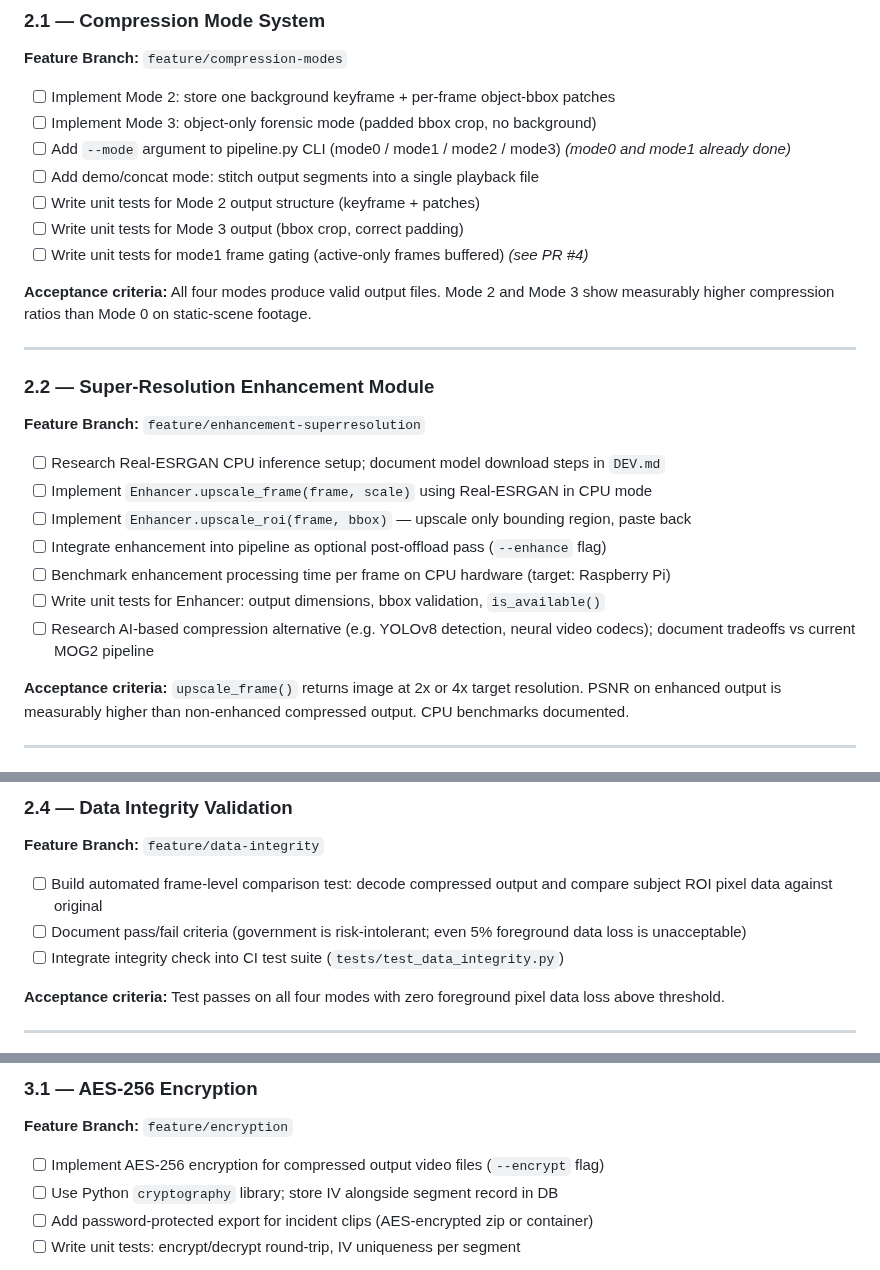
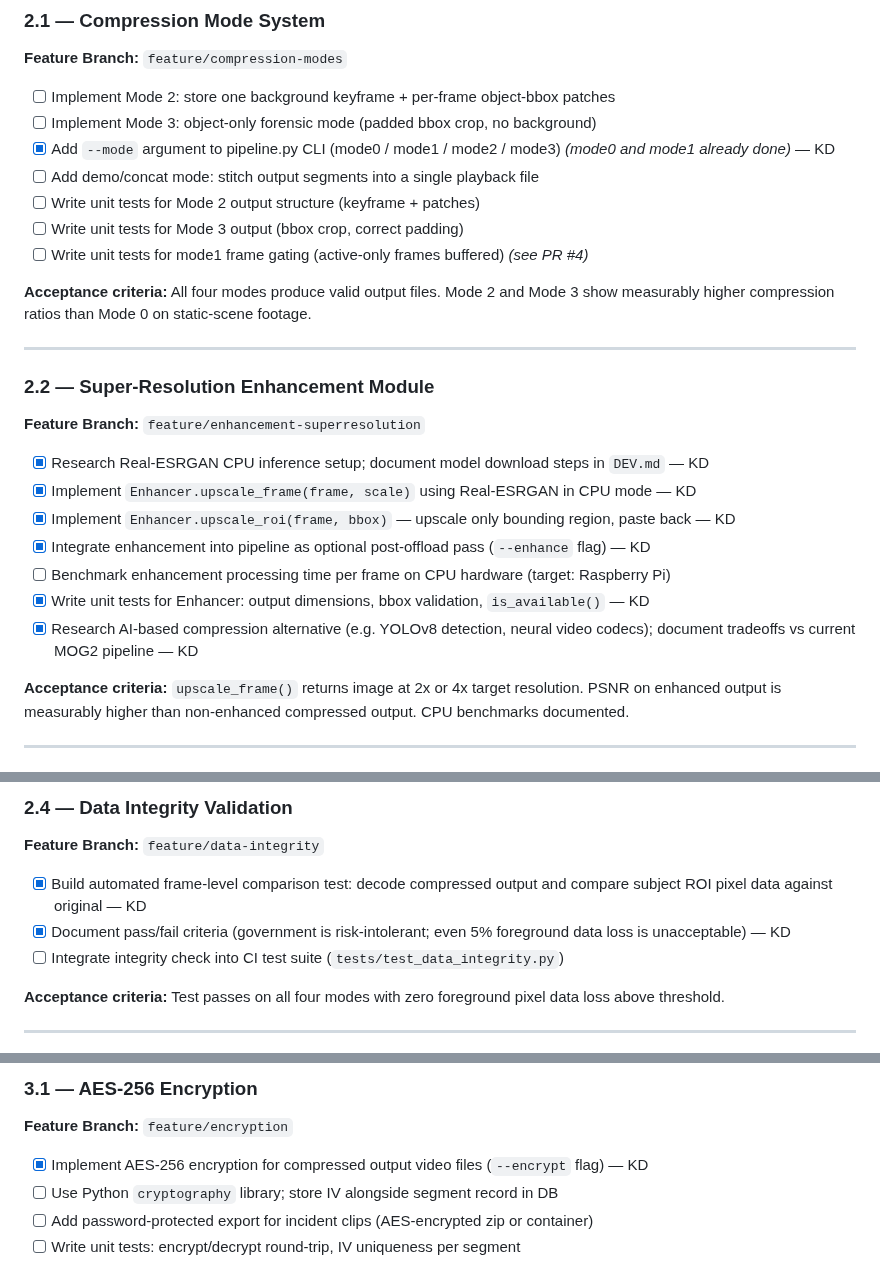
Before and after one commit to Blood-Dawn/Video-compression_2026, a Markdown page: ROADMAP.md, 3 parts joined by grey strips. Drawn GitHub-style.

Commit message:
docs(roadmap): mark completed KD tasks from enhancement/encryption update

```diff
--- a/ROADMAP.md
+++ b/ROADMAP.md
@@ -115,7 +115,7 @@ All components must be open source, royalty-free, and run on CPU-only hardware.
 
 - [ ] Implement Mode 2: store one background keyframe + per-frame object-bbox patches
 - [ ] Implement Mode 3: object-only forensic mode (padded bbox crop, no background)
-- [ ] Add `--mode` argument to pipeline.py CLI (mode0 / mode1 / mode2 / mode3)  *(mode0 and mode1 already done)*
+- [x] Add `--mode` argument to pipeline.py CLI (mode0 / mode1 / mode2 / mode3)  *(mode0 and mode1 already done)*  — KD
 - [ ] Add demo/concat mode: stitch output segments into a single playback file
 - [ ] Write unit tests for Mode 2 output structure (keyframe + patches)
 - [ ] Write unit tests for Mode 3 output (bbox crop, correct padding)
@@ -129,13 +129,13 @@ All components must be open source, royalty-free, and run on CPU-only hardware.
 
 **Feature Branch:** `feature/enhancement-superresolution`
 
-- [ ] Research Real-ESRGAN CPU inference setup; document model download steps in `DEV.md`
-- [ ] Implement `Enhancer.upscale_frame(frame, scale)` using Real-ESRGAN in CPU mode
-- [ ] Implement `Enhancer.upscale_roi(frame, bbox)` — upscale only bounding region, paste back
-- [ ] Integrate enhancement into pipeline as optional post-offload pass (`--enhance` flag)
+- [x] Research Real-ESRGAN CPU inference setup; document model download steps in `DEV.md`  — KD
+- [x] Implement `Enhancer.upscale_frame(frame, scale)` using Real-ESRGAN in CPU mode  — KD
+- [x] Implement `Enhancer.upscale_roi(frame, bbox)` — upscale only bounding region, paste back  — KD
+- [x] Integrate enhancement into pipeline as optional post-offload pass (`--enhance` flag)  — KD
 - [ ] Benchmark enhancement processing time per frame on CPU hardware (target: Raspberry Pi)
-- [ ] Write unit tests for Enhancer: output dimensions, bbox validation, `is_available()`
-- [ ] Research AI-based compression alternative (e.g. YOLOv8 detection, neural video codecs); document tradeoffs vs current MOG2 pipeline
+- [x] Write unit tests for Enhancer: output dimensions, bbox validation, `is_available()`  — KD
+- [x] Research AI-based compression alternative (e.g. YOLOv8 detection, neural video codecs); document tradeoffs vs current MOG2 pipeline  — KD
 
 **Acceptance criteria:** `upscale_frame()` returns image at 2x or 4x target resolution. PSNR on enhanced output is measurably higher than non-enhanced compressed output. CPU benchmarks documented.
 
@@ -161,8 +161,8 @@ All components must be open source, royalty-free, and run on CPU-only hardware.
 
 **Feature Branch:** `feature/data-integrity`
 
-- [ ] Build automated frame-level comparison test: decode compressed output and compare subject ROI pixel data against original
-- [ ] Document pass/fail criteria (government is risk-intolerant; even 5% foreground data loss is unacceptable)
+- [x] Build automated frame-level comparison test: decode compressed output and compare subject ROI pixel data against original  — KD
+- [x] Document pass/fail criteria (government is risk-intolerant; even 5% foreground data loss is unacceptable)  — KD
 - [ ] Integrate integrity check into CI test suite (`tests/test_data_integrity.py`)
 
 **Acceptance criteria:** Test passes on all four modes with zero foreground pixel data loss above threshold.
@@ -203,7 +203,7 @@ All components must be open source, royalty-free, and run on CPU-only hardware.
 
 **Feature Branch:** `feature/encryption`
 
-- [ ] Implement AES-256 encryption for compressed output video files (`--encrypt` flag)
+- [x] Implement AES-256 encryption for compressed output video files (`--encrypt` flag)  — KD
 - [ ] Use Python `cryptography` library; store IV alongside segment record in DB
 - [ ] Add password-protected export for incident clips (AES-encrypted zip or container)
 - [ ] Write unit tests: encrypt/decrypt round-trip, IV uniqueness per segment
```
Also changed, not shown: other parts of ROADMAP.md (+1 -1 lines).
